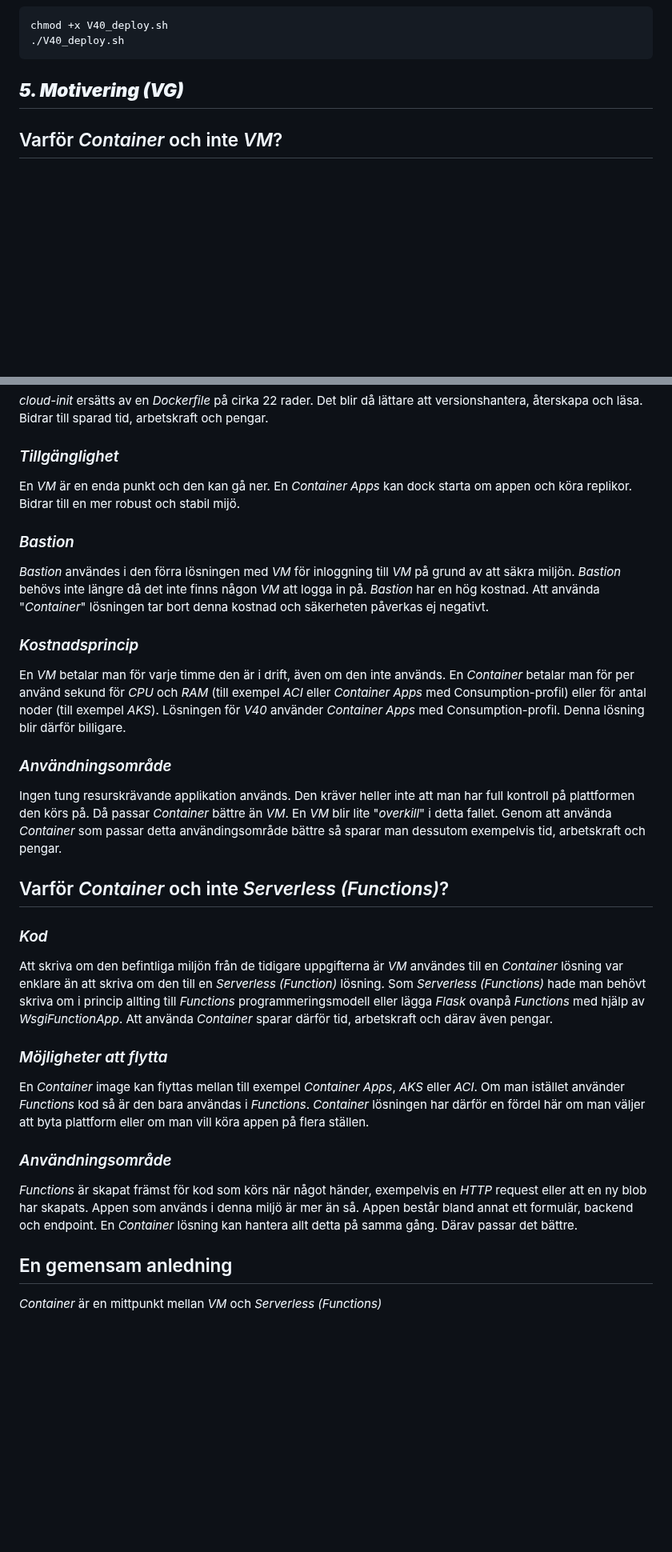
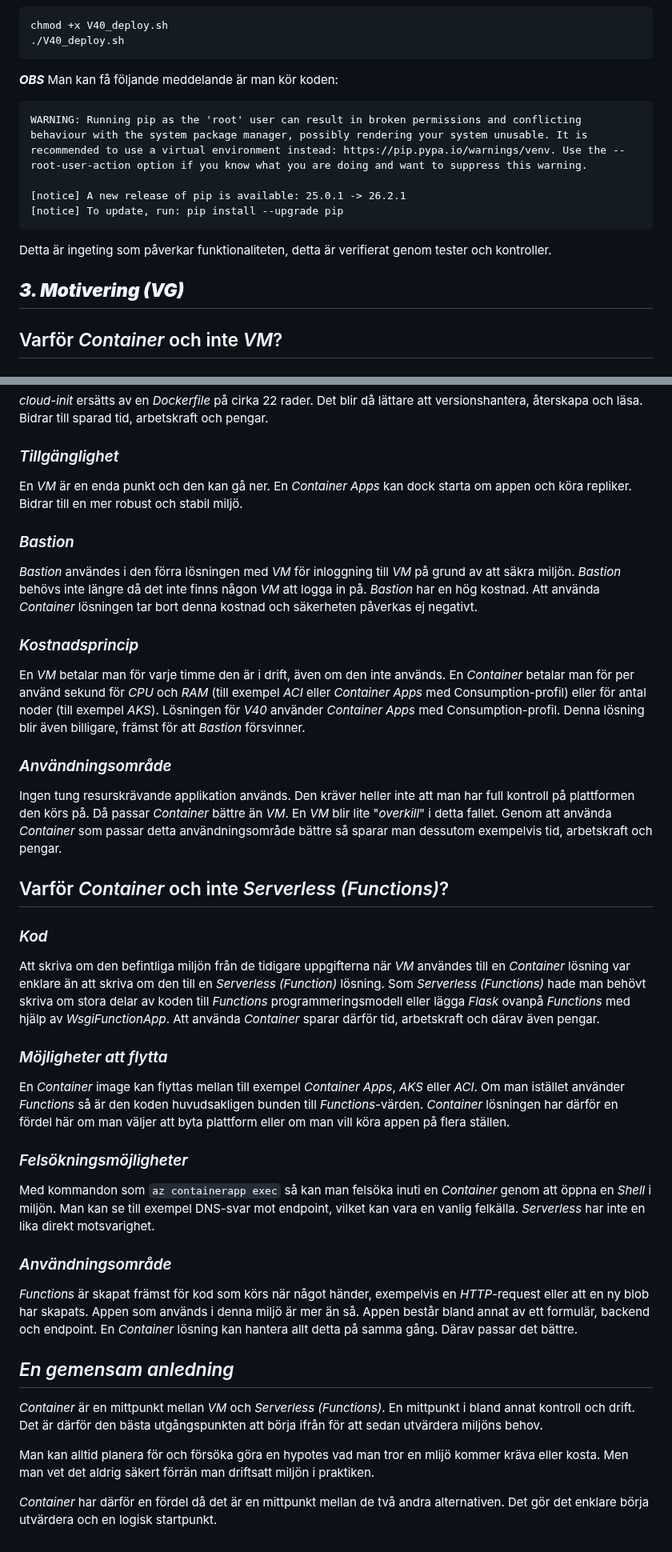
Before and after one commit to 03timnor/Azure_MOV25, a Markdown page: V40/README.md, 2 parts joined by grey strips. Shown at 80% size. Drawn GitHub-style; blank space fills up the shorter version.

Commit message:
Partt 3 (VG) done

````diff
--- a/V40/README.md
+++ b/V40/README.md
@@ -803,7 +803,17 @@ chmod +x V40_deploy.sh
 ./V40_deploy.sh
 ```
 
-## *__5. Motivering (VG)__*
+*__OBS__* Man kan få följande meddelande är man kör koden:
+
+```
+WARNING: Running pip as the 'root' user can result in broken permissions and conflicting behaviour with the system package manager, possibly rendering your system unusable. It is recommended to use a virtual environment instead: https://pip.pypa.io/warnings/venv. Use the --root-user-action option if you know what you are doing and want to suppress this warning.
+
+[notice] A new release of pip is available: 25.0.1 -> 26.2.1
+[notice] To update, run: pip install --upgrade pip
+```
+Detta är ingeting som påverkar funktionaliteten, detta är verifierat genom tester och kontroller.
+
+## *__3. Motivering (VG)__*
 
 ## Varför *Container* och inte *VM*?
 
@@ -817,34 +827,42 @@ Med en *VM* behöver operativsystemet patchas / uppdateras manuellt. Med en *Con
 
 ### *Tillgänglighet*
 
-En *VM* är en enda punkt och den kan gå ner. En *Container Apps* kan dock starta om appen och köra replikor. Bidrar till en mer robust och stabil mijö.
+En *VM* är en enda punkt och den kan gå ner. En *Container Apps* kan dock starta om appen och köra repliker. Bidrar till en mer robust och stabil miljö.
 
 ### *Bastion*
 
-*Bastion* användes i den förra lösningen med *VM* för inloggning till *VM* på grund av att säkra miljön. *Bastion* behövs inte längre då det inte finns någon *VM* att logga in på. *Bastion* har en hög kostnad. Att använda "*Container*" lösningen tar bort denna kostnad och säkerheten påverkas ej negativt.
+*Bastion* användes i den förra lösningen med *VM* för inloggning till *VM* på grund av att säkra miljön. *Bastion* behövs inte längre då det inte finns någon *VM* att logga in på. *Bastion* har en hög kostnad. Att använda *Container* lösningen tar bort denna kostnad och säkerheten påverkas ej negativt.
 
 ### *Kostnadsprincip*
 
-En *VM* betalar man för varje timme den är i drift, även om den inte används. En *Container* betalar man för per använd sekund för *CPU* och *RAM* (till exempel *ACI* eller *Container Apps* med Consumption-profil) eller för antal noder (till exempel *AKS*). Lösningen för *V40* använder *Container Apps* med Consumption-profil. Denna lösning blir därför billigare.
+En *VM* betalar man för varje timme den är i drift, även om den inte används. En *Container* betalar man för per använd sekund för *CPU* och *RAM* (till exempel *ACI* eller *Container Apps* med Consumption-profil) eller för antal noder (till exempel *AKS*). Lösningen för *V40* använder *Container Apps* med Consumption-profil. Denna lösning blir även billigare, främst för att *Bastion* försvinner.
 
 ### *Användningsområde*
 
-Ingen tung resurskrävande applikation används. Den kräver heller inte att man har full kontroll på plattformen den körs på. Då passar *Container* bättre än *VM*. En *VM* blir lite "*overkill*" i detta fallet. Genom att använda *Container* som passar detta användingsområde bättre så sparar man dessutom exempelvis tid, arbetskraft och pengar.
+Ingen tung resurskrävande applikation används. Den kräver heller inte att man har full kontroll på plattformen den körs på. Då passar *Container* bättre än *VM*. En *VM* blir lite "*overkill*" i detta fallet. Genom att använda *Container* som passar detta användningsområde bättre så sparar man dessutom exempelvis tid, arbetskraft och pengar.
 
 ## Varför *Container* och inte *Serverless (Functions)*?
 
 ### *Kod*
 
-Att skriva om den befintliga miljön från de tidigare uppgifterna är *VM* användes till en *Container* lösning var enklare än att skriva om den till en *Serverless (Function)* lösning. Som *Serverless (Functions)* hade man behövt skriva om i princip allting till *Functions* programmeringsmodell eller lägga *Flask* ovanpå *Functions* med hjälp av *WsgiFunctionApp*. Att använda *Container* sparar därför tid, arbetskraft och därav även pengar.
+Att skriva om den befintliga miljön från de tidigare uppgifterna när *VM* användes till en *Container* lösning var enklare än att skriva om den till en *Serverless (Function)* lösning. Som *Serverless (Functions)* hade man behövt skriva om stora delar av koden till *Functions* programmeringsmodell eller lägga *Flask* ovanpå *Functions* med hjälp av *WsgiFunctionApp*. Att använda *Container* sparar därför tid, arbetskraft och därav även pengar.
 
 ### *Möjligheter att flytta*
 
-En *Container* image kan flyttas mellan till exempel *Container Apps*, *AKS* eller *ACI*. Om man istället använder *Functions* kod så är den bara användas i *Functions*. *Container* lösningen har därför en fördel här om man väljer att byta plattform eller om man vill köra appen på flera ställen.
+En *Container* image kan flyttas mellan till exempel *Container Apps*, *AKS* eller *ACI*. Om man istället använder *Functions* så är den koden huvudsakligen bunden till *Functions*-värden. *Container* lösningen har därför en fördel här om man väljer att byta plattform eller om man vill köra appen på flera ställen.
+
+### *Felsökningsmöjligheter*
+
+Med kommandon som `az containerapp exec` så kan man felsöka inuti en *Container* genom att öppna en *Shell* i miljön. Man kan se till exempel DNS-svar mot endpoint, vilket kan vara en vanlig felkälla. *Serverless* har inte en lika direkt motsvarighet.
 
 ### *Användningsområde*
 
-*Functions* är skapat främst för kod som körs när något händer, exempelvis en *HTTP* request eller att en ny blob har skapats. Appen som används i denna miljö är mer än så. Appen består bland annat ett formulär, backend och endpoint. En *Container* lösning kan hantera allt detta på samma gång. Därav passar det bättre.
+*Functions* är skapat främst för kod som körs när något händer, exempelvis en *HTTP*-request eller att en ny blob har skapats. Appen som används i denna miljö är mer än så. Appen består bland annat av ett formulär, backend och endpoint. En *Container* lösning kan hantera allt detta på samma gång. Därav passar det bättre.
 
-## En gemensam anledning
+## *En gemensam anledning*
 
-*Container* är en mittpunkt mellan *VM* och *Serverless (Functions)*
+*Container* är en mittpunkt mellan *VM* och *Serverless (Functions)*. En mittpunkt i bland annat kontroll och drift. Det är därför den bästa utgångspunkten att börja ifrån för att sedan utvärdera miljöns behov.
+
+Man kan alltid planera för och försöka göra en hypotes vad man tror en mlijö kommer kräva eller kosta. Men man vet det aldrig säkert förrän man driftsatt miljön i praktiken.
+
+*Container* har därför en fördel då det är en mittpunkt mellan de två andra alternativen. Det gör det enklare börja utvärdera och en logisk startpunkt.
````
